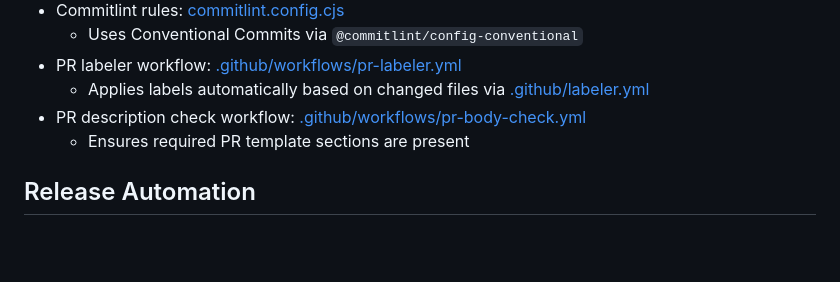
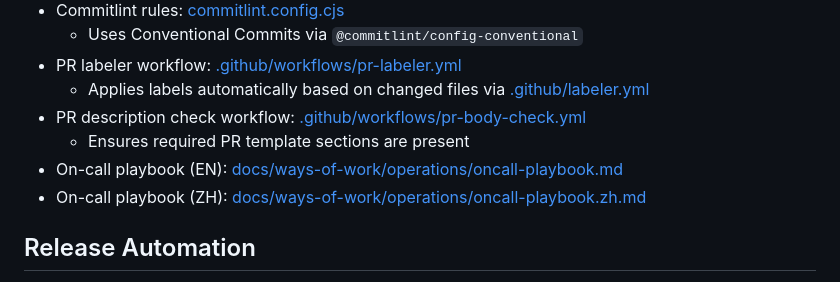
Before and after one commit to hhool/site-ai-event, a Markdown page: README.md, the part around the change. Drawn GitHub-style; blank space fills up the shorter version.

Commit message:
docs: add on-call playbook in en and zh

```diff
--- a/README.md
+++ b/README.md
@@ -103,6 +103,8 @@ pnpm format:check
   - Applies labels automatically based on changed files via [.github/labeler.yml](.github/labeler.yml)
 - PR description check workflow: [.github/workflows/pr-body-check.yml](.github/workflows/pr-body-check.yml)
   - Ensures required PR template sections are present
+- On-call playbook (EN): [docs/ways-of-work/operations/oncall-playbook.md](docs/ways-of-work/operations/oncall-playbook.md)
+- On-call playbook (ZH): [docs/ways-of-work/operations/oncall-playbook.zh.md](docs/ways-of-work/operations/oncall-playbook.zh.md)
 
 ## Release Automation
 
```
Also changed, not shown: 2 other files.
